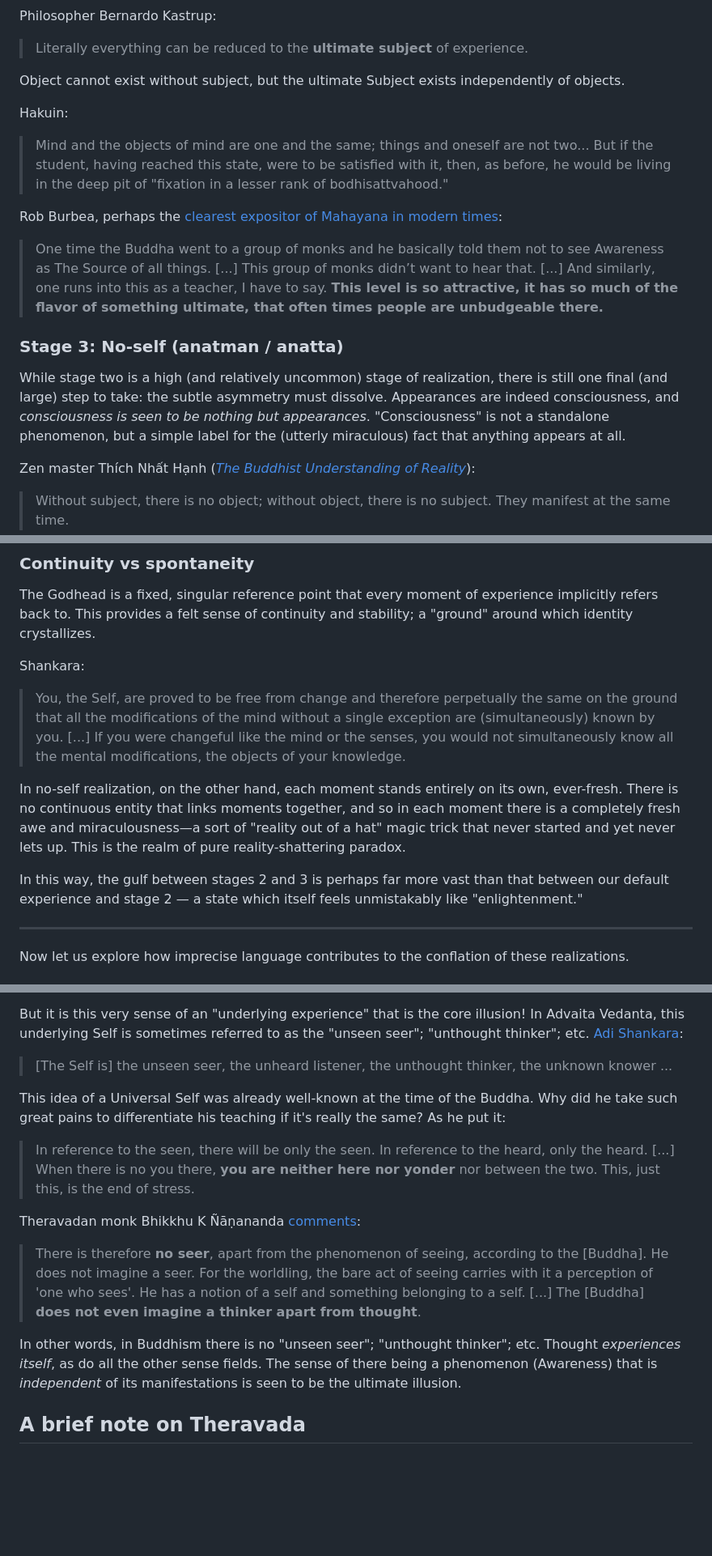
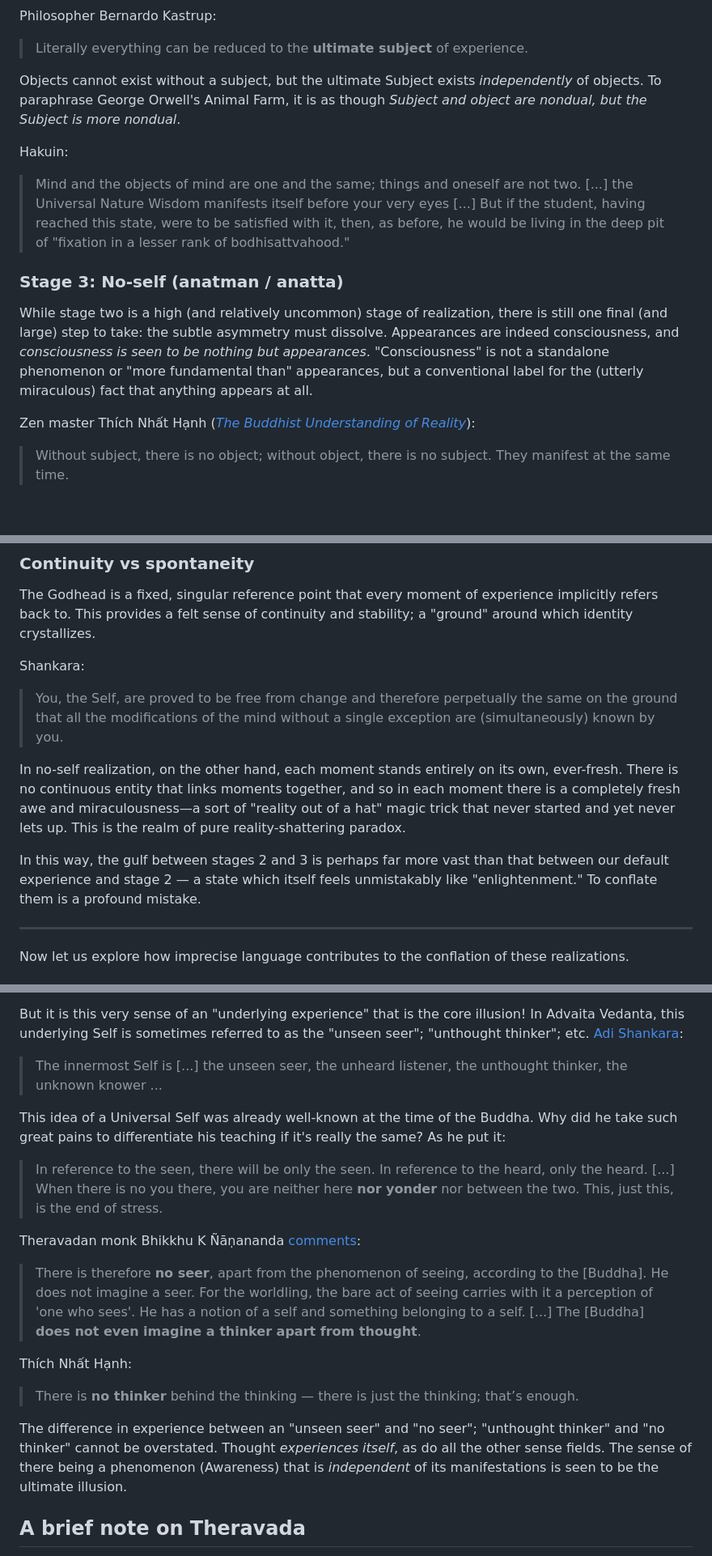
Before and after one commit to monktastic/hackmd, a Markdown page: spirituality/nonduality.md, 3 parts joined by grey strips. Shown: that part at 81% size. GitHub-like rendering; blank space fills up the shorter version.

```diff
--- a/spirituality/nonduality.md
+++ b/spirituality/nonduality.md
@@ -118,19 +118,15 @@ Philosopher Bernardo Kastrup:
 
 > Literally everything can be reduced to the **ultimate subject** of experience.
 
-Object cannot exist without subject, but the ultimate Subject exists independently of objects.
+Objects cannot exist without a subject, but the ultimate Subject exists _independently_ of objects. To paraphrase George Orwell's Animal Farm, it is as though _Subject and object are nondual, but the Subject is more nondual_.
 
 Hakuin:
 
-> Mind and the objects of mind are one and the same; things and oneself are not two... But if the student, having reached this state, were to be satisfied with it, then, as before, he would be living in the deep pit of "fixation in a lesser rank of bodhisattvahood."
-
-Rob Burbea, perhaps the [clearest expositor of Mahayana in modern times](https://www.reddit.com/r/streamentry/comments/55vryt/insight_rob_burbea_seeing_that_frees/):
-
-> One time the Buddha went to a group of monks and he basically told them not to see Awareness as The Source of all things. [...] This group of monks didn’t want to hear that. [...] And similarly, one runs into this as a teacher, I have to say. **This level is so attractive, it has so much of the flavor of something ultimate, that often times people are unbudgeable there.**
+> Mind and the objects of mind are one and the same; things and oneself are not two. [...] the Universal Nature Wisdom manifests itself before your very eyes [...] But if the student, having reached this state, were to be satisfied with it, then, as before, he would be living in the deep pit of "fixation in a lesser rank of bodhisattvahood."
 
 ### Stage 3: No-self (anatman / anatta)
 
-While stage two is a high (and relatively uncommon) stage of realization, there is still one final (and large) step to take: the subtle asymmetry must dissolve. Appearances are indeed consciousness, and _consciousness is seen to be nothing but appearances_. "Consciousness" is not a standalone phenomenon, but a simple label for the (utterly miraculous) fact that anything appears at all.
+While stage two is a high (and relatively uncommon) stage of realization, there is still one final (and large) step to take: the subtle asymmetry must dissolve. Appearances are indeed consciousness, and _consciousness is seen to be nothing but appearances_. "Consciousness" is not a standalone phenomenon or "more fundamental than" appearances, but a conventional label for the (utterly miraculous) fact that anything appears at all.
 
 Zen master Thích Nhất Hạnh (*[The Buddhist Understanding of Reality](https://www.mindfulnessbell.org/archive/2015/01/dharma-talk-the-buddhist-understanding-of-reality-2)*):
 > Without subject, there is no object; without object, there is no subject. They manifest at the same time.
@@ -228,11 +233,11 @@ The Godhead is a fixed, singular reference point that every moment of experience
 
 Shankara:
 
-> You, the Self, are proved to be free from change and therefore perpetually the same on the ground that all the modifications of the mind without a single exception are (simultaneously) known by you. [...] If you were changeful like the mind or the senses, you would not simultaneously know all the mental modifications, the objects of your knowledge.
+> You, the Self, are proved to be free from change and therefore perpetually the same on the ground that all the modifications of the mind without a single exception are (simultaneously) known by you.
 
 In no-self realization, on the other hand, each moment stands entirely on its own, ever-fresh. There is no continuous entity that links moments together, and so in each moment there is a completely fresh awe and miraculousness—a sort of "reality out of a hat" magic trick that never started and yet never lets up. This is the realm of pure reality-shattering paradox.
 
-In this way, the gulf between stages 2 and 3 is perhaps far more vast than that between our default experience and stage 2 — a state which itself feels unmistakably like "enlightenment."
+In this way, the gulf between stages 2 and 3 is perhaps far more vast than that between our default experience and stage 2 — a state which itself feels unmistakably like "enlightenment." To conflate them is a profound mistake.
 
 ---
 
@@ -297,17 +290,21 @@ Wilber:
 
 But it is this very sense of an "underlying experience" that is the core illusion! In Advaita Vedanta, this underlying Self is sometimes referred to as the "unseen seer"; "unthought thinker"; etc. [Adi Shankara](https://www.shankaracharya.org/upadesa_sahasri.php):
 
-> [The Self is] the unseen seer, the unheard listener, the unthought thinker, the unknown knower ...
+> The innermost Self is [...] the unseen seer, the unheard listener, the unthought thinker, the unknown knower ...
 
 This idea of a Universal Self was already well-known at the time of the Buddha. Why did he take such great pains to differentiate his teaching if it's really the same? As he put it:
 
-> In reference to the seen, there will be only the seen. In reference to the heard, only the heard. [...] When there is no you there, **you are neither here nor yonder** nor between the two. This, just this, is the end of stress.
+> In reference to the seen, there will be only the seen. In reference to the heard, only the heard. [...] When there is no you there, you are neither here **nor yonder** nor between the two. This, just this, is the end of stress.
 
 Theravadan monk Bhikkhu K Ñāṇananda [comments](https://media.dharmaseed.org/documents/Nibbana-25.pdf):
 
 > There is therefore **no seer**, apart from the phenomenon of seeing, according to the [Buddha]. He does not imagine a seer. For the worldling, the bare act of seeing carries with it a perception of 'one who sees'. He has a notion of a self and something belonging to a self. [...] The [Buddha] **does not even imagine a thinker apart from thought**.
 
-In other words, in Buddhism there is no "unseen seer"; "unthought thinker"; etc. Thought _experiences itself_, as do all the other sense fields. The sense of there being a phenomenon (Awareness) that is _independent_ of its manifestations is seen to be the ultimate illusion.
+Thích Nhất Hạnh:
+
+> There is **no thinker** behind the thinking — there is just the thinking; that’s enough.
+
+The difference in experience between an "unseen seer" and "no seer"; "unthought thinker" and "no thinker" cannot be overstated. Thought _experiences itself_, as do all the other sense fields. The sense of there being a phenomenon (Awareness) that is _independent_ of its manifestations is seen to be the ultimate illusion.
 
 ## A brief note on Theravada
 
```
Also changed, not shown: other parts of spirituality/nonduality.md (+52 -45 lines).
